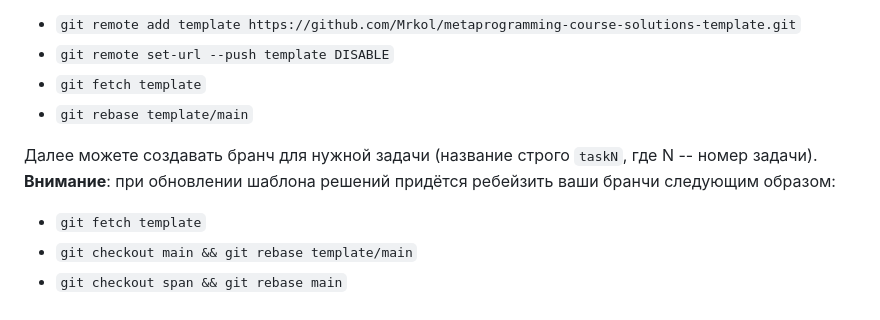
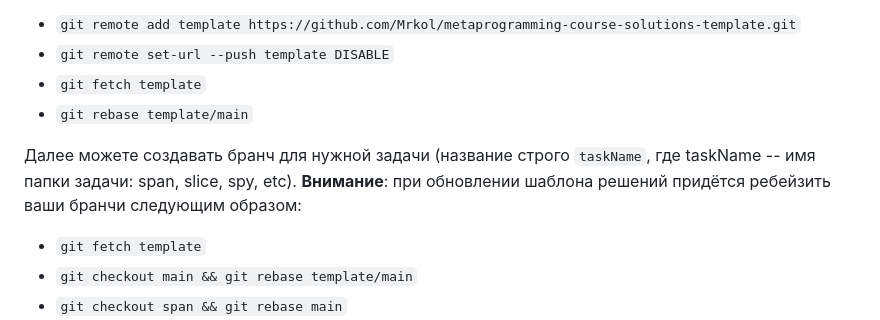
Before and after one commit to Mrkol/metaprogramming-course, a Markdown page: tasks/rules.md, the part around one of its changes. Drawn GitHub-style.

Commit message:
Update rules.md (#12)

```diff
--- a/tasks/rules.md
+++ b/tasks/rules.md
@@ -10,7 +10,7 @@
 * `git fetch template`
 * `git rebase template/main`
 
-Далее можете создавать бранч для нужной задачи (название строго `taskN`, где N -- номер задачи). **Внимание**: при обновлении шаблона решений придётся ребейзить ваши бранчи следующим образом:
+Далее можете создавать бранч для нужной задачи (название строго `taskName`, где taskName -- имя папки задачи: span, slice, spy, etc). **Внимание**: при обновлении шаблона решений придётся ребейзить ваши бранчи следующим образом:
 
 * `git fetch template`
 * `git checkout main && git rebase template/main`
```
Also changed, not shown: other parts of tasks/rules.md (+1 -1 lines).
